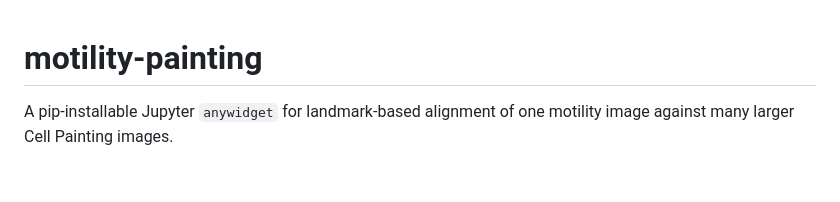
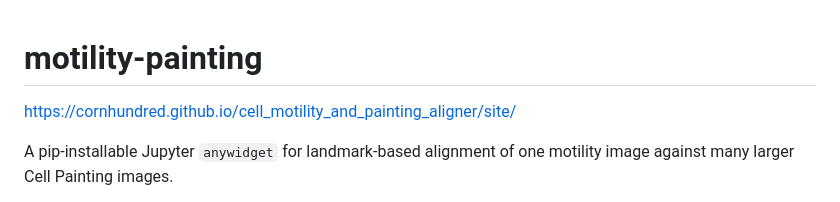
Before and after one commit to cornhundred/cell_motility_and_painting_aligner, a Markdown page: README.md, the part around the change. Drawn GitHub-style; blank space fills up the shorter version.

Commit message:
added link to the site

```diff
--- a/README.md
+++ b/README.md
@@ -1,4 +1,6 @@
 # motility-painting
+
+https://cornhundred.github.io/cell_motility_and_painting_aligner/site/
 
 A pip-installable Jupyter `anywidget` for landmark-based alignment of one
 motility image against many larger Cell Painting images.
```
